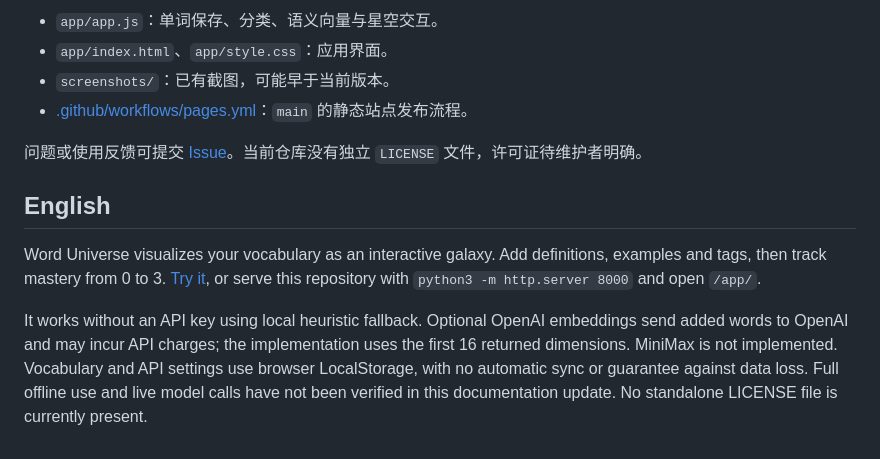
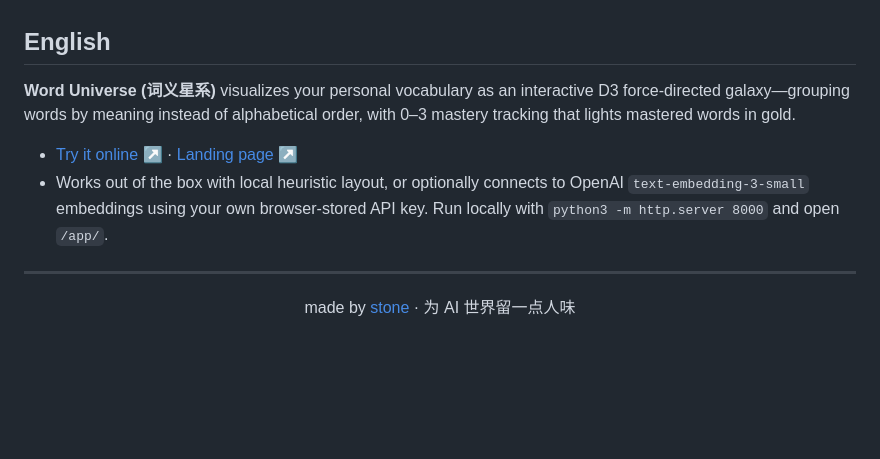
Before and after one commit to nuts-and-bytes/word-universe, a Markdown page: README.md, the part around one of its changes. Drawn GitHub-style; folded sections open; blank space fills up the shorter version.

```diff
--- a/README.md
+++ b/README.md
@@ -39,13 +58,13 @@ python3 -m http.server 8000
 
-- `app/app.js`：单词保存、分类、语义向量与星空交互。
-- `app/index.html`、`app/style.css`：应用界面。
-- `screenshots/`：已有截图，可能早于当前版本。
-- [.github/workflows/pages.yml](.github/workflows/pages.yml)：`main` 的静态站点发布流程。
-
-问题或使用反馈可提交 [Issue](https://github.com/nuts-and-bytes/word-universe/issues)。当前仓库没有独立 `LICENSE` 文件，许可证待维护者明确。
+</details>
 
 ## English
 
-Word Universe visualizes your vocabulary as an interactive galaxy. Add definitions, examples and tags, then track mastery from 0 to 3. [Try it](https://nuts-and-bytes.github.io/word-universe/app/), or serve this repository with `python3 -m http.server 8000` and open `/app/`.
+**Word Universe (词义星系)** visualizes your personal vocabulary as an interactive D3 force-directed galaxy—grouping words by meaning instead of alphabetical order, with 0–3 mastery tracking that lights mastered words in gold.
 
-It works without an API key using local heuristic fallback. Optional OpenAI embeddings send added words to OpenAI and may incur API charges; the implementation uses the first 16 returned dimensions. MiniMax is not implemented. Vocabulary and API settings use browser LocalStorage, with no automatic sync or guarantee against data loss. Full offline use and live model calls have not been verified in this documentation update. No standalone LICENSE file is currently present.
+- [Try it online ↗](https://nuts-and-bytes.github.io/word-universe/app/) · [Landing page ↗](https://nuts-and-bytes.github.io/word-universe/)
+- Works out of the box with local heuristic layout, or optionally connects to OpenAI `text-embedding-3-small` embeddings using your own browser-stored API key. Run locally with `python3 -m http.server 8000` and open `/app/`.
+
+---
+
+<p align="center">made by <a href="https://heystone.site/">stone</a> · 为 AI 世界留一点人味</p>
```
Also changed, not shown: other parts of README.md (+40 -21 lines), screenshots/hero-galaxy.jpg (added), screenshots/landing.jpg (added).
